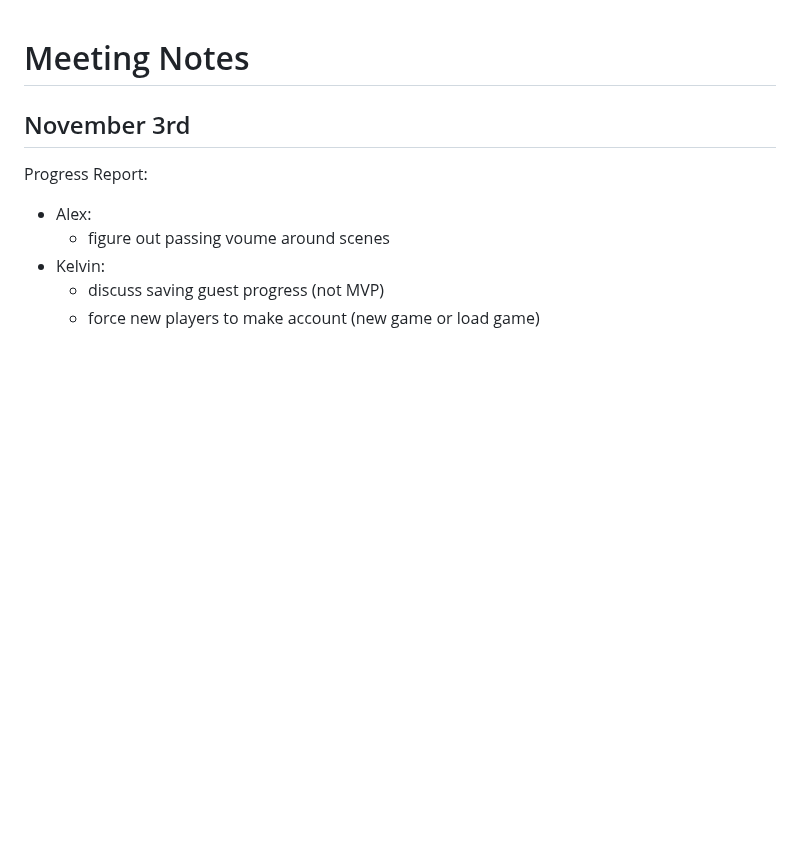
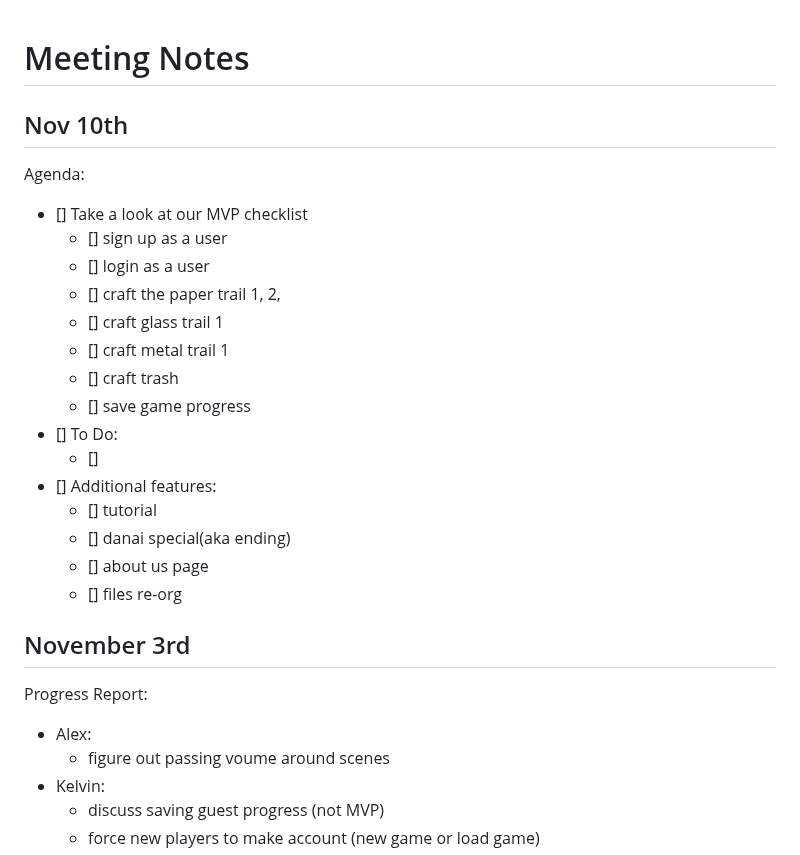
Before and after one commit to ajpieroni/colabination, a Markdown page: README.md, the part around the change. Rendered like a GitHub page; blank space fills up the shorter version.

Commit message:
add meeting agenda

```diff
--- a/README.md
+++ b/README.md
@@ -1,4 +1,22 @@
 # Meeting Notes
+
+## Nov 10th
+Agenda:
+- [] Take a look at our MVP checklist
+  - [] sign up as a user
+  - [] login as a user
+  - [] craft the paper trail 1, 2,
+  - [] craft glass trail 1
+  - [] craft metal trail 1
+  - [] craft trash
+  - [] save game progress
+- [] To Do:
+  - []
+- [] Additional features:
+  - [] tutorial
+  - [] danai special(aka ending)
+  - [] about us page
+  - [] files re-org
 
 ## November 3rd
 
```
